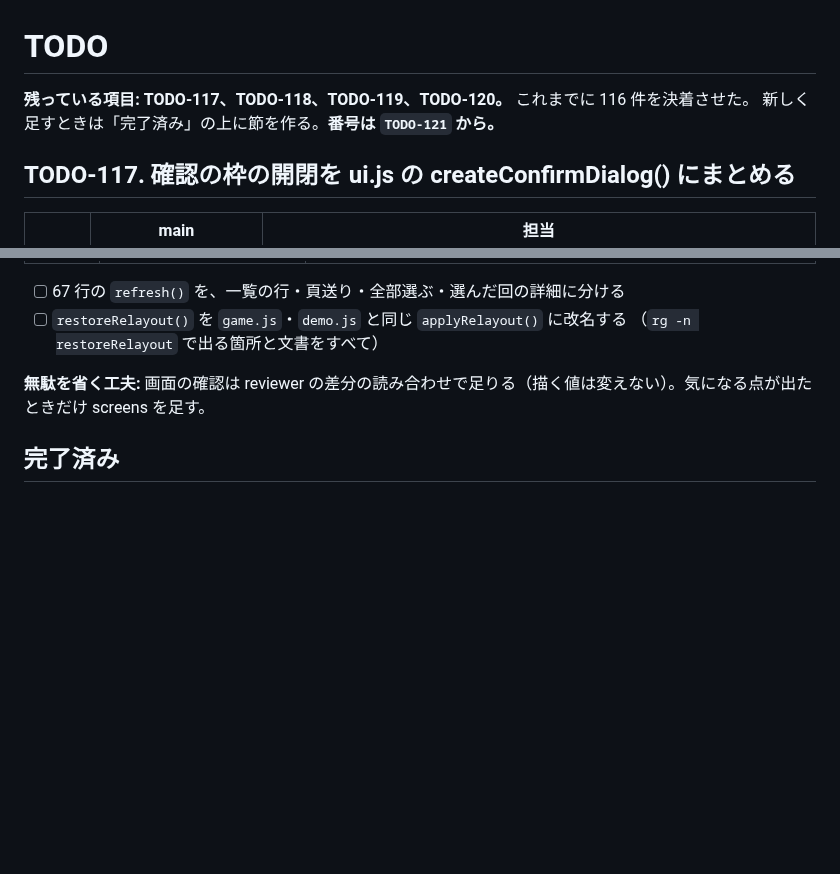
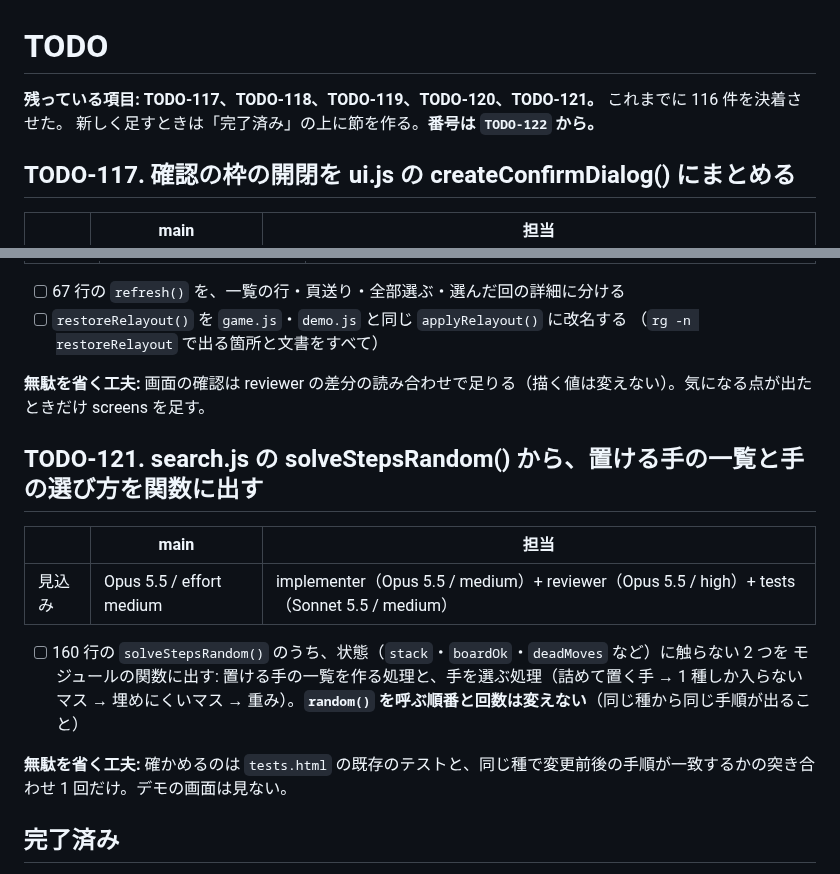
Before and after one commit to ytani01/pentomino-puzzle, a Markdown page: TODO.md, 2 parts joined by grey strips. Drawn GitHub-style; blank space fills up the shorter version.

Commit message:
docs(todo): solveStepsRandom() から手の一覧と選び方を出す件を TODO-121 として立てる
Co-Authored-By: Claude Opus 5.5 <noreply@anthropic.com>
Claude-Session: https://claude.ai/code/session_018oMh7so2N9VkCxkGRGTMiN

```diff
--- a/TODO.md
+++ b/TODO.md
@@ -1,7 +1,7 @@
 # TODO
 
-**残っている項目: TODO-117、TODO-118、TODO-119、TODO-120。** これまでに 116 件を決着させた。
-新しく足すときは「完了済み」の上に節を作る。**番号は `TODO-121` から。**
+**残っている項目: TODO-117、TODO-118、TODO-119、TODO-120、TODO-121。** これまでに 116 件を決着させた。
+新しく足すときは「完了済み」の上に節を作る。**番号は `TODO-122` から。**
 
 ## TODO-117. 確認の枠の開閉を ui.js の createConfirmDialog() にまとめる
 
@@ -50,6 +50,18 @@
 
 **無駄を省く工夫:** 画面の確認は reviewer の差分の読み合わせで足りる（描く値は変えない）。気になる点が出たときだけ screens を足す。
 
+## TODO-121. search.js の solveStepsRandom() から、置ける手の一覧と手の選び方を関数に出す
+
+|      | main | 担当 |
+|------|------|------|
+| 見込み | Opus 5.5 / effort medium | implementer（Opus 5.5 / medium）+ reviewer（Opus 5.5 / high）+ tests（Sonnet 5.5 / medium） |
+
+- [ ] 160 行の `solveStepsRandom()` のうち、状態（`stack`・`boardOk`・`deadMoves` など）に触らない 2 つを
+  モジュールの関数に出す: 置ける手の一覧を作る処理と、手を選ぶ処理（詰めて置く手 → 1 種しか入らないマス →
+  埋めにくいマス → 重み）。**`random()` を呼ぶ順番と回数は変えない**（同じ種から同じ手順が出ること）
+
+**無駄を省く工夫:** 確かめるのは `tests.html` の既存のテストと、同じ種で変更前後の手順が一致するかの突き合わせ 1 回だけ。デモの画面は見ない。
+
 ## 完了済み
 
 決着した項目は `archives/todo/` にある（1 項目 1 ファイル）。
```
